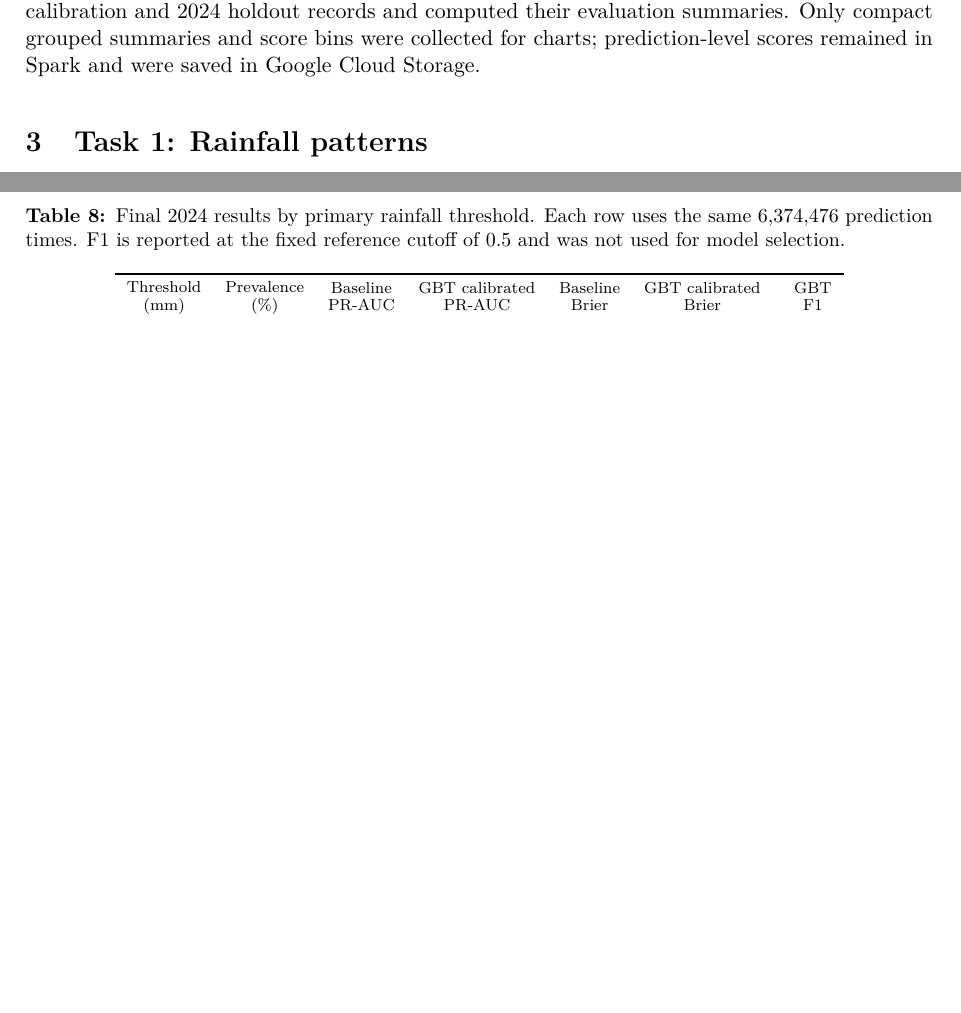
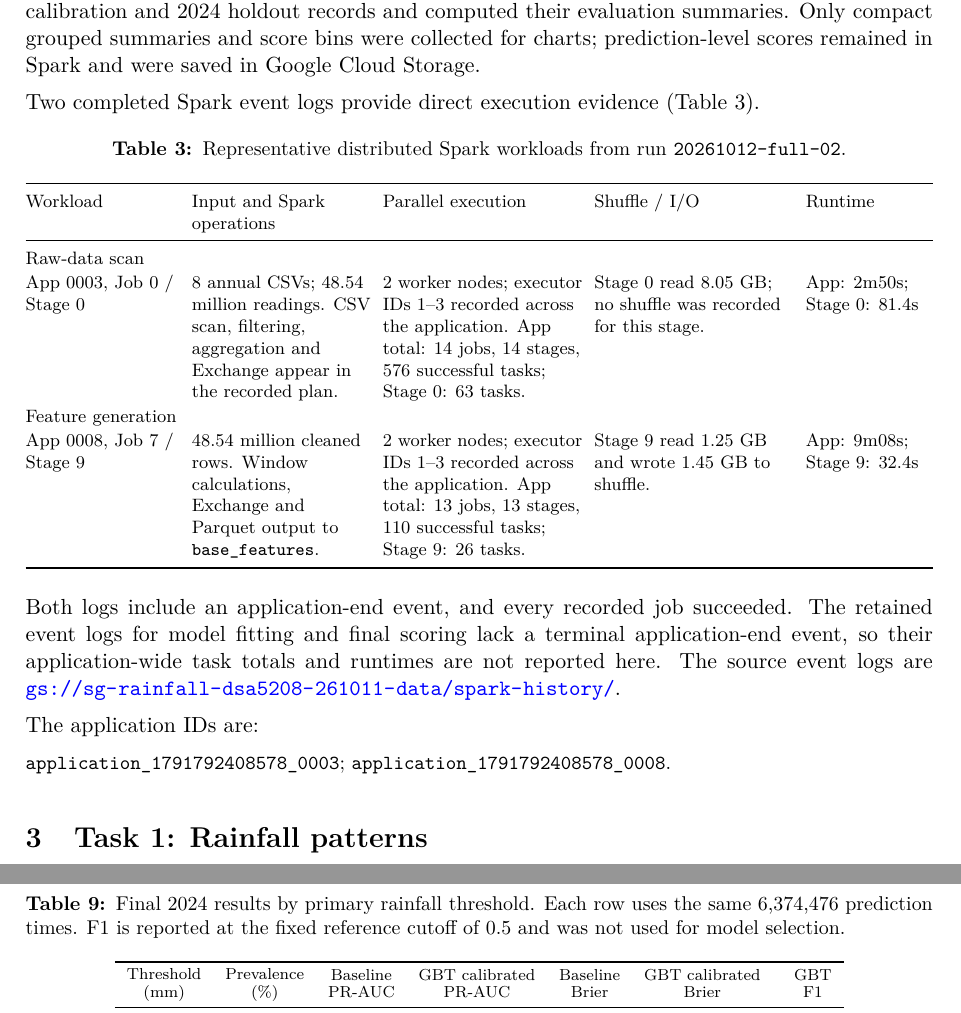
Before and after one commit to damminhtien/sg-rainfall-distributed-analysis-and-prediction, a LaTeX document (report/main.tex): two parts of pages 5 and 12 of 19 before the commit and two parts of pages 5 and 12 of 20 after it, joined at a grey line, cut so that both start at the same text, the shorter picture padded with empty space. Compiled offline with pdfLaTeX.

Commit message:
docs: add distributed job evidence

```diff
--- a/report/main.tex
+++ b/report/main.tex
@@ -214,6 +214,48 @@ gradient-boosted tree candidates; Spark scored the selection, calibration and
 2024 holdout records and computed their evaluation summaries. Only compact
 grouped summaries and score bins were collected for charts; prediction-level
 scores remained in Spark and were saved in Google Cloud Storage.
+
+Two completed Spark event logs provide direct execution evidence
+(Table~\ref{tab:spark-job-evidence}).
+
+\begin{table}[htbp]
+\centering\footnotesize
+\setlength{\tabcolsep}{3pt}
+\renewcommand{\arraystretch}{1.1}
+\caption{Representative distributed Spark workloads from run \texttt{\runid}.}
+\label{tab:spark-job-evidence}
+\begin{tabularx}{\linewidth}{@{}>{\raggedright\arraybackslash}p{0.17\linewidth}>{\raggedright\arraybackslash}X>{\raggedright\arraybackslash}p{0.22\linewidth}>{\raggedright\arraybackslash}p{0.22\linewidth}>{\raggedright\arraybackslash}p{0.14\linewidth}@{}}
+\toprule
+Workload & Input and Spark operations & Parallel execution & Shuffle / I/O & Runtime \\
+\midrule
+Raw-data scan\\App 0003, Job 0 / Stage 0 &
+8 annual CSVs; 48.54 million readings. CSV scan, filtering, aggregation and
+Exchange appear in the recorded plan. &
+2 worker nodes; executor IDs 1--3 recorded across the application. App total:
+14 jobs, 14 stages, 576 successful tasks; Stage 0: 63 tasks. &
+Stage 0 read 8.05 GB; no shuffle was recorded for this stage. &
+App: 2m50s; Stage 0: 81.4s \\
+Feature generation\\App 0008, Job 7 / Stage 9 &
+48.54 million cleaned rows. Window calculations, Exchange and Parquet output
+to \texttt{base\_features}. &
+2 worker nodes; executor IDs 1--3 recorded across the application. App total:
+13 jobs, 13 stages, 110 successful tasks; Stage 9: 26 tasks. &
+Stage 9 read 1.25 GB and wrote 1.45 GB to shuffle. &
+App: 9m08s; Stage 9: 32.4s \\
+\bottomrule
+\end{tabularx}
+\end{table}
+
+Both logs include an application-end event, and every recorded job succeeded.
+The retained event logs for model fitting and final scoring lack a terminal
+application-end event, so their application-wide task totals and runtimes are
+not reported here. The source event logs are
+\url{gs://sg-rainfall-dsa5208-261011-data/spark-history/}.
+
+The application IDs are:
+
+{\small \texttt{application\_1791792408578\_0003};
+\texttt{application\_1791792408578\_0008}.}
 
 \section{Task 1: Rainfall patterns}
 \subsection{Across-year distribution}
```
